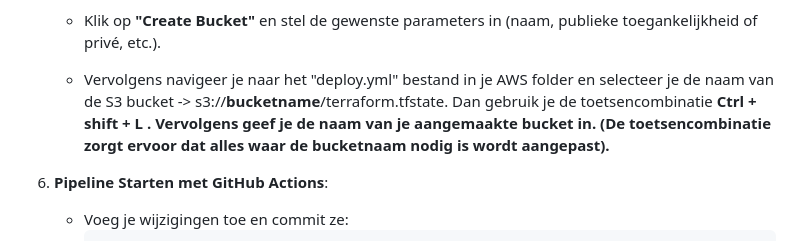
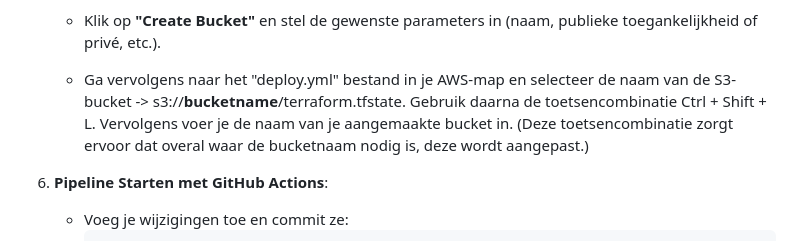
Before and after one commit to DataDumpsters/AWS, a Markdown page: README.md, the part around the change. Rendered like a GitHub page.

Commit message:
aanpassing readme file AWS

```diff
--- a/README.md
+++ b/README.md
@@ -49,8 +49,8 @@ Dit project is voor de hosting van de data registratie webapplicatie voor het Gl
 
    - Log in op jouw AWS Console en navigeer naar de service "S3". Een bucket is een opslageenheid die dient om objecten (bestanden) te organiseren en op te slaan..
    - Klik op <strong>"Create Bucket"</strong> en stel de gewenste parameters in (naam, publieke toegankelijkheid of privé, etc.).
-   - Vervolgens navigeer je naar het "deploy.yml" bestand in je AWS folder en selecteer je de naam van de S3 bucket -> s3://<strong>bucketname</strong>/terraform.tfstate. Dan gebruik je de toetsencombinatie <strong>Ctrl + shift + L <strong/>.
-     Vervolgens geef je de naam van je aangemaakte bucket in. (De toetsencombinatie zorgt ervoor dat alles waar de bucketnaam nodig is wordt aangepast).
+   - Ga vervolgens naar het "deploy.yml" bestand in je AWS-map en selecteer de naam van de S3-bucket -> s3://<strong>bucketname</strong>/terraform.tfstate. Gebruik daarna de toetsencombinatie Ctrl + Shift + L.
+     Vervolgens voer je de naam van je aangemaakte bucket in. (Deze toetsencombinatie zorgt ervoor dat overal waar de bucketnaam nodig is, deze wordt aangepast.)
 
 
 6. **Pipeline Starten met GitHub Actions**:
```
